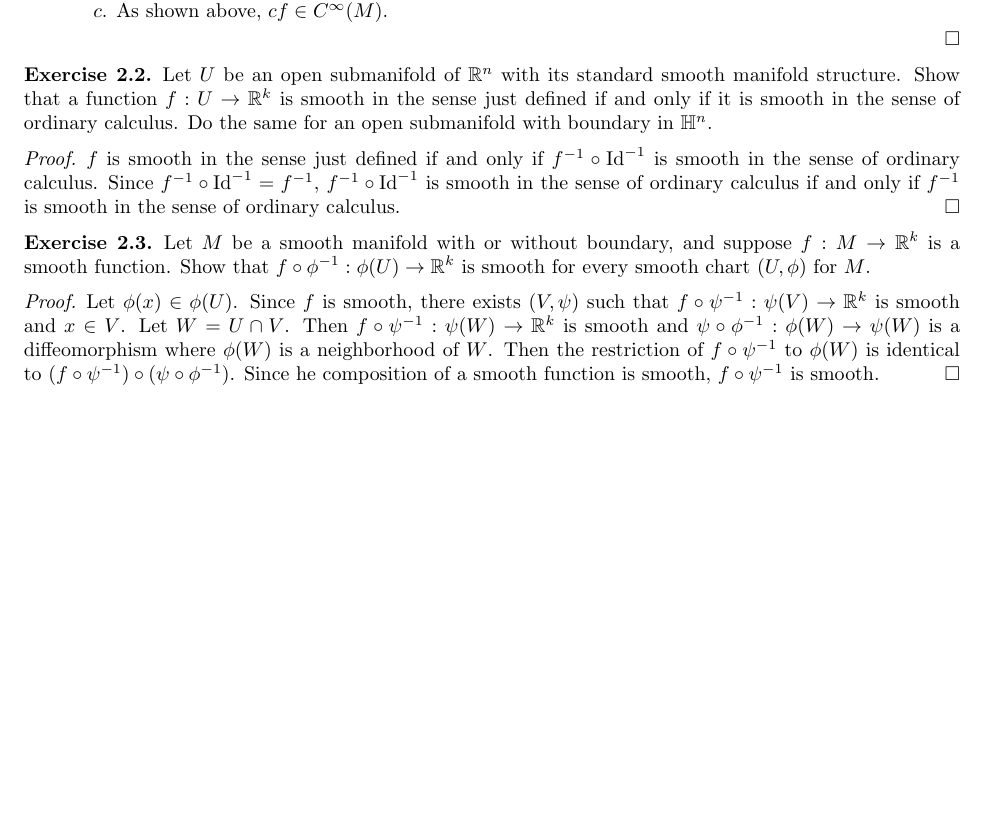
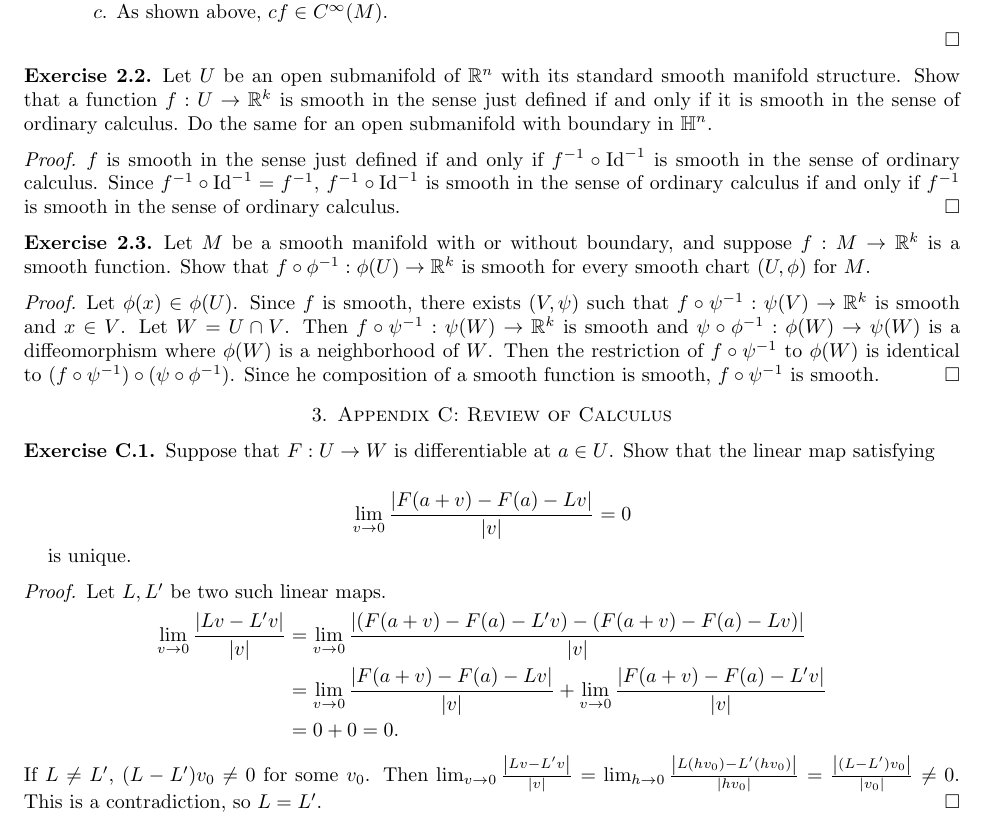
Before and after one commit to hidenori-shinohara/smooth_manifolds, a LaTeX paper (introduction_to_smooth_manifolds_notes.tex, which reads appendix_c.tex): part of page 3 of 3, cut so that both start at the same text, the shorter picture padded with empty space. Compiled offline with pdfLaTeX.

Commit message:
Finish ex C.1

```diff
--- /dev/null
+++ b/appendix_c.tex
@@ -0,0 +1,22 @@
+\begin{customexer}{C.1}
+  Suppose that $F: U \rightarrow W$ is differentiable at $a \in U$. Show that the linear map satisfying
+
+  \begin{align*}
+    \lim_{v \rightarrow 0} \frac{\abs{F(a + v) - F(a) - Lv}}{\abs{v}} = 0
+  \end{align*}
+
+  is unique.
+\end{customexer}
+
+\begin{proof}
+  Let $L, L'$ be two such linear maps.
+  \begin{align*}
+    \lim_{v \rightarrow 0} \frac{\abs{Lv - L'v}}{\abs{v}}
+      &= \lim_{v \rightarrow 0} \frac{\abs{(F(a + v) - F(a) - L'v) - (F(a + v) - F(a) - Lv)}}{\abs{v}} \\
+      &= \lim_{v \rightarrow 0} \frac{\abs{F(a + v) - F(a) - Lv}}{\abs{v}} + \lim_{v \rightarrow 0} \frac{\abs{F(a + v) - F(a) - L'v}}{\abs{v}} \\
+      &= 0 + 0 = 0.
+  \end{align*}
+  If $L \ne L'$, $(L - L')v_0 \ne 0$ for some $v_0$.
+  Then $\lim_{v \rightarrow 0} \frac{\abs{Lv - L'v}}{\abs{v}} = \lim_{h \rightarrow 0} \frac{\abs{L(hv_0) - L'(hv_0)}}{\abs{hv_0}} = \frac{\abs{(L - L')v_0}}{\abs{v_0}} \ne 0$.
+  This is a contradiction, so $L = L'$.
+\end{proof}
--- a/introduction_to_smooth_manifolds_notes.tex
+++ b/introduction_to_smooth_manifolds_notes.tex
@@ -75,4 +75,7 @@
 \section{Chapter 2: Smooth Maps}
 \input{chapter2.tex}
 
+\section{Appendix C: Review of Calculus}
+\input{appendix_c.tex}
+
 \end{document}
```
Also changed, not shown: introduction_to_smooth_manifolds_notes.pdf.
